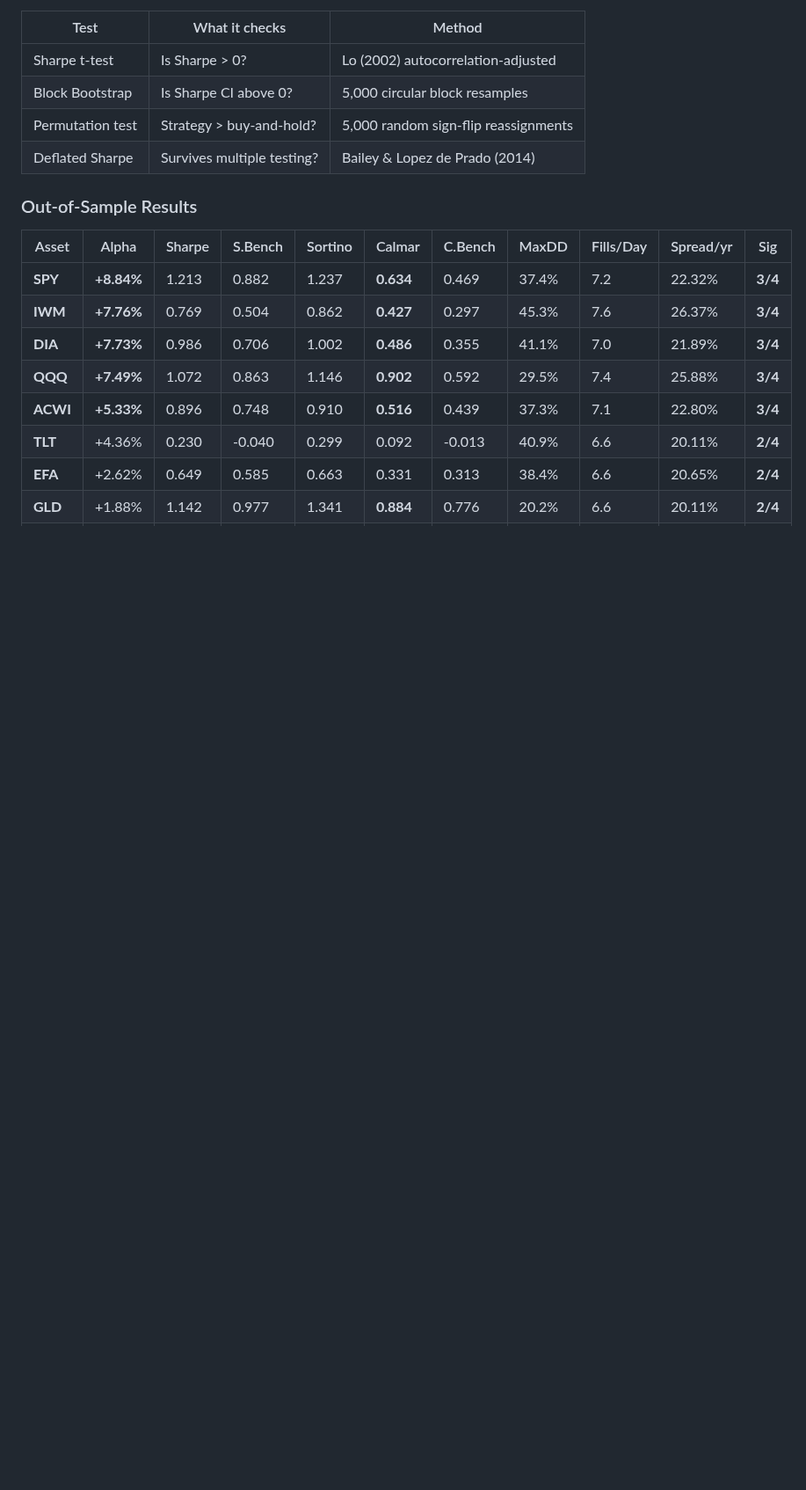
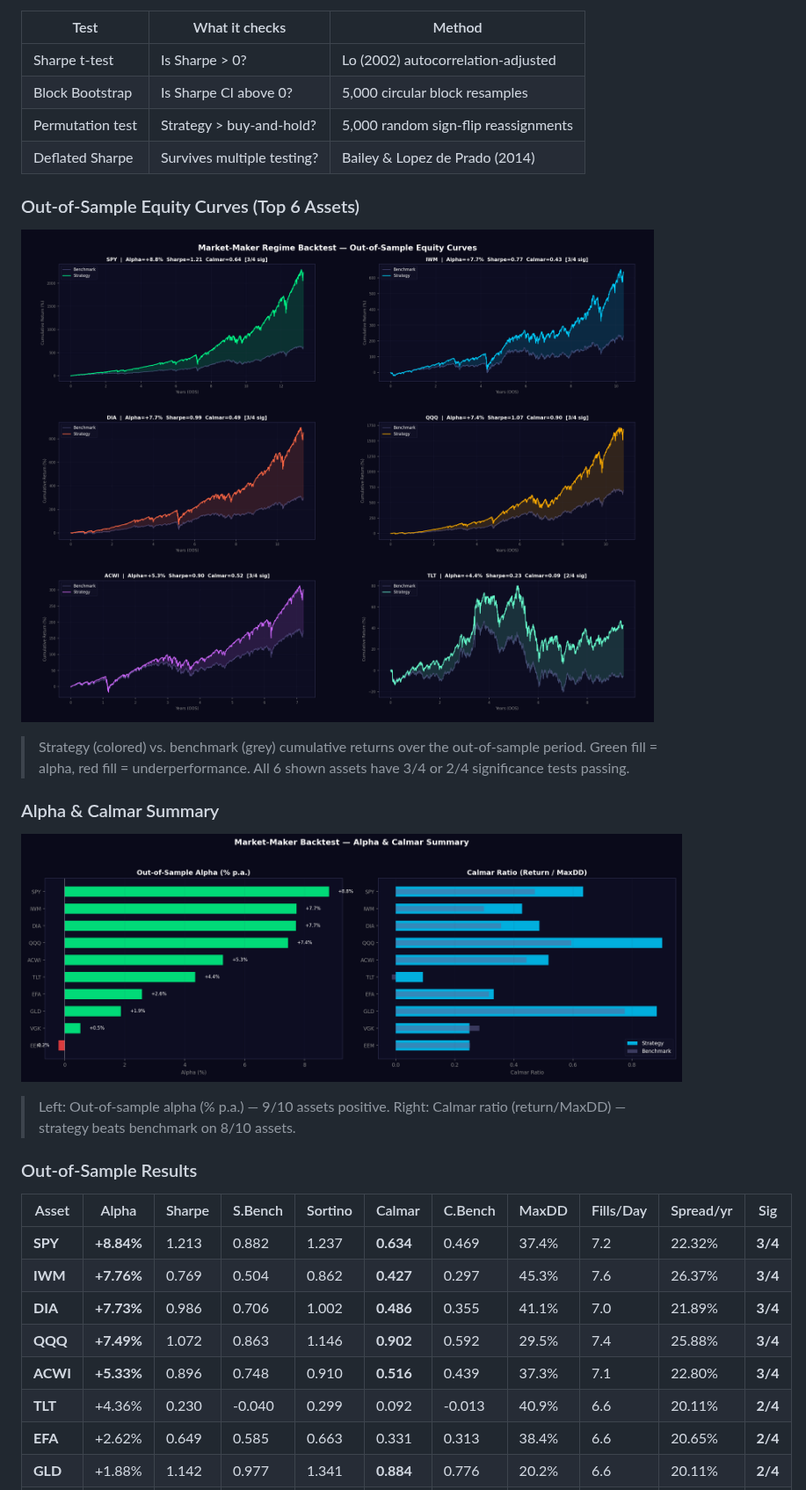
Before and after one commit to gelatotrade/Stress-Testing-Engine-Regime-Change-, a Markdown page: README.md, the part around one of its changes. Shown at 88% size. Drawn GitHub-style; pictures changed too: docs/img/backtest_equity_curves.png (added), docs/img/backtest_summary.png (added); blank space fills up the shorter version.

```diff
--- a/README.md
+++ b/README.md
@@ -498,6 +498,18 @@ python3 scripts/rolling_backtest.py
 | Permutation test | Strategy > buy-and-hold? | 5,000 random sign-flip reassignments |
 | Deflated Sharpe | Survives multiple testing? | Bailey & Lopez de Prado (2014) |
 
+### Out-of-Sample Equity Curves (Top 6 Assets)
+
+![Backtest Equity Curves](docs/img/backtest_equity_curves.png)
+
+> Strategy (colored) vs. benchmark (grey) cumulative returns over the out-of-sample period. Green fill = alpha, red fill = underperformance. All 6 shown assets have 3/4 or 2/4 significance tests passing.
+
+### Alpha & Calmar Summary
+
+![Backtest Summary](docs/img/backtest_summary.png)
+
+> Left: Out-of-sample alpha (% p.a.) — 9/10 assets positive. Right: Calmar ratio (return/MaxDD) — strategy beats benchmark on 8/10 assets.
+
 ### Out-of-Sample Results
 
 | Asset | Alpha | Sharpe | S.Bench | Sortino | Calmar | C.Bench | MaxDD | Fills/Day | Spread/yr | Sig |
```
Also changed, not shown: other parts of README.md (+9 -9 lines), 2 other files.
